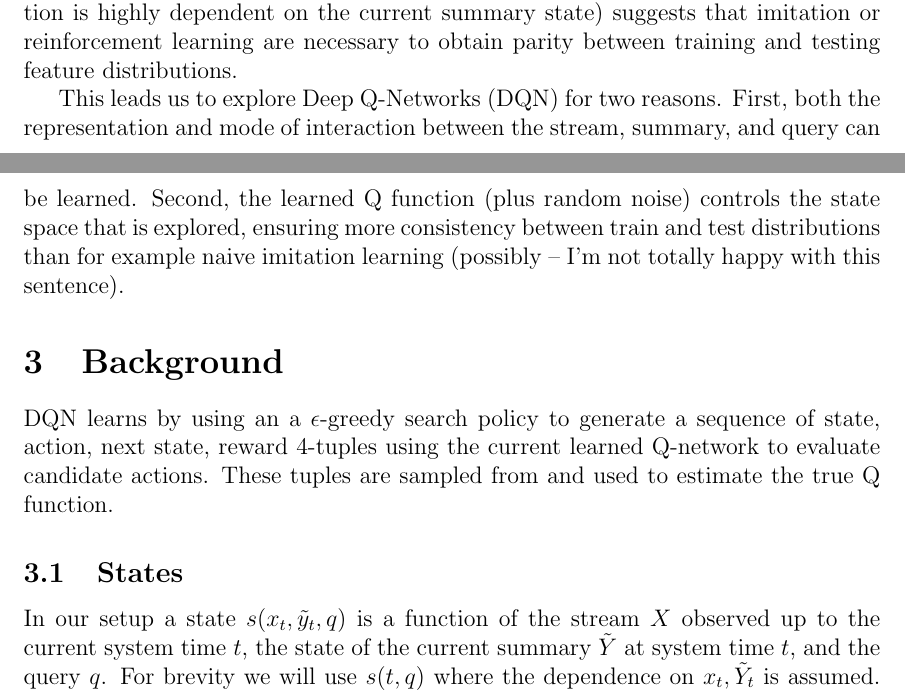
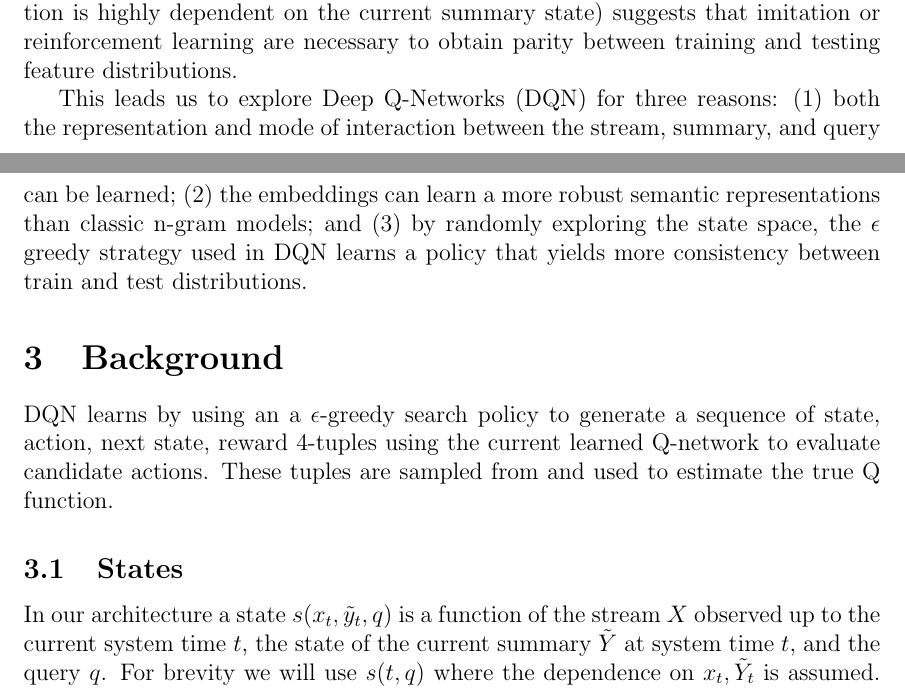
Before and after one commit to franciscojavierarceo/DQN-Event-Summarization, a LaTeX paper (Paper/DeepNLPQLearning.tex): two parts of pages 2 and 3 of 8, joined at a grey line, cut so that both start at the same text. Compiled offline with pdfLaTeX.

Commit message:
Updated paper

```diff
--- a/Paper/DeepNLPQLearning.tex
+++ b/Paper/DeepNLPQLearning.tex
@@ -55,9 +55,9 @@ a fully online setting \cite{guo2013updating,kedzie2016real}. In both cases expl
 
 Additionally, the structured nature of the sentence selection task (sentence selection is highly dependent on the current summary state) suggests that imitation or reinforcement learning are necessary to obtain parity between training and testing feature distributions.
 
-This leads us to explore Deep Q-Networks (DQN) for two reasons. First, both the representation and mode of interaction between the stream, summary, and
-query can be learned. Second, the learned Q function (plus random noise) controls the state space that is explored, ensuring more consistency between train and test
-distributions than for example naive imitation learning (possibly -- I'm not totally happy with this sentence).
+% (I'm not totally happy with this sentence).
+This leads us to explore Deep Q-Networks (DQN) for three reasons: (1) both the representation and mode of interaction between the stream, summary, and
+query can be learned; (2) the embeddings can learn a more robust semantic representations than classic n-gram models; and (3) by randomly exploring the state space, the $\epsilon$ greedy strategy used in DQN learns a policy that yields more consistency between train and test distributions.
 
 \section{Background}
 
@@ -65,7 +65,7 @@ DQN learns by using an a $\epsilon$-greedy search policy to generate a  sequence
 
 \subsection{States}
 
-In our setup a state $s(x_{t},\tilde{y}_{t}, q)$ is a function of the stream $X$ observed up to the current system time $t$, the state of the current summary $\tilde{Y}$ at system time $t$, and the query $q$. For brevity we will use $s(t,q)$ where the dependence on $x_{t},\tilde{Y}_{t}$ is assumed. $s(t,q)$ is itself three recurrent neural networks, one for encoding  the summary, the stream, and the query respectively.
+In our architecture a state $s(x_{t},\tilde{y}_{t}, q)$ is a function of the stream $X$ observed up to the current system time $t$, the state of the current summary $\tilde{Y}$ at system time $t$, and the query $q$. For brevity we will use $s(t,q)$ where the dependence on $x_{t},\tilde{Y}_{t}$ is assumed. $s(t,q)$ is itself three recurrent neural networks, one for encoding  the summary, the stream, and the query respectively.
 
 \subsection{Actions}
 The set of possible actions $a_t$ at each time step is $\mathcal{A} = \{select, skip\}$ where $select$ corresponds to adding the current sentence $x_t$ to the summary and incrementing the current system time, or $skip$ where only $t$ is incremented without changing the current summary. Thus, our current predicted summary at time $t$ is defined as
```
Also changed, not shown: Paper/DeepNLPQLearning.pdf, Paper/DeepNLPQLearning.tex (5 more changed lines), 4 other files.
